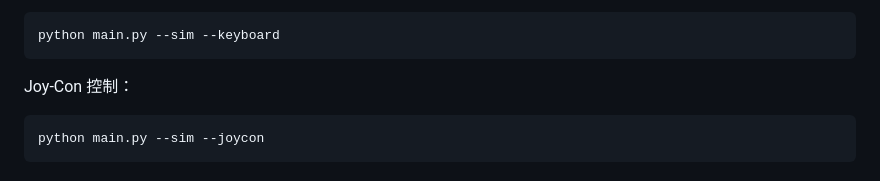
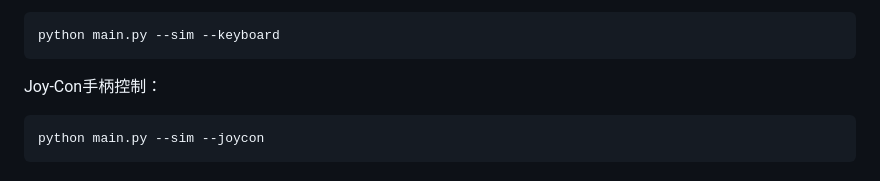
Before and after one commit to gc-del/OmniTeleBot, a Markdown page: README.md, the part around the change. Drawn GitHub-style.

Commit message:
update README.md.
Signed-off-by: wfw_2024 <15184106+wfw2024@user.noreply.gitee.com>

````diff
--- a/README.md
+++ b/README.md
@@ -94,7 +94,7 @@ python main.py --sim
 python main.py --sim --keyboard
 ```
 
-Joy-Con 控制：
+Joy-Con手柄控制：
 
 ```bash
 python main.py --sim --joycon
````
